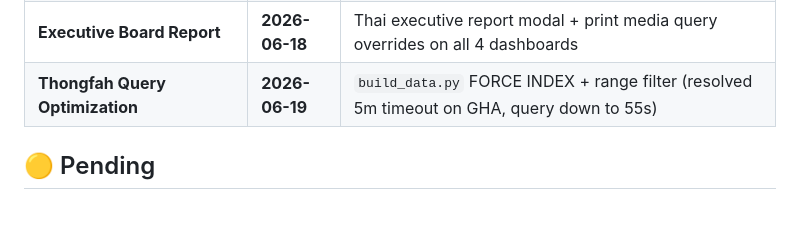
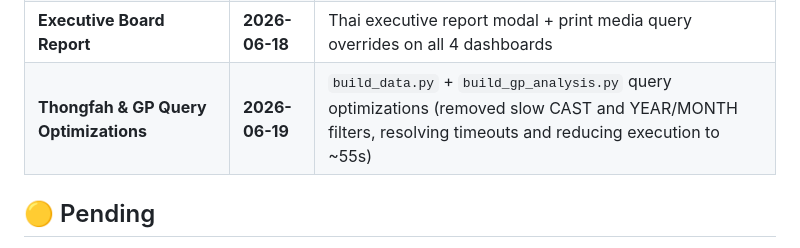
Before and after one commit to tumsbux/lost-Product, a Markdown page: CLAUDE.md, the part around the change. Rendered like a GitHub page; blank space fills up the shorter version.

Commit message:
docs: update CLAUDE.md with GP Analysis optimizations

```diff
--- a/CLAUDE.md
+++ b/CLAUDE.md
@@ -112,7 +112,7 @@ User ทำงาน Dashboard ด้วย **2 agents** ขนานกัน:
 | **Phase D Visual Adjustment** | **2026-06-15** | all SKUs, ibl+itd_acc, store-level fraud signal |
 | **GHA weekly-rebuild.yml** (lost-Product) | **2026-06-15** | Sundays 09:00 BKK, test run 7m 36s ✅ |
 | **Executive Board Report** | **2026-06-18** | Thai executive report modal + print media query overrides on all 4 dashboards |
-| **Thongfah Query Optimization** | **2026-06-19** | `build_data.py` FORCE INDEX + range filter (resolved 5m timeout on GHA, query down to 55s) |
+| **Thongfah & GP Query Optimizations** | **2026-06-19** | `build_data.py` + `build_gp_analysis.py` query optimizations (removed slow CAST and YEAR/MONTH filters, resolving timeouts and reducing execution to ~55s) |
 
 ## 🟡 Pending
 
```
